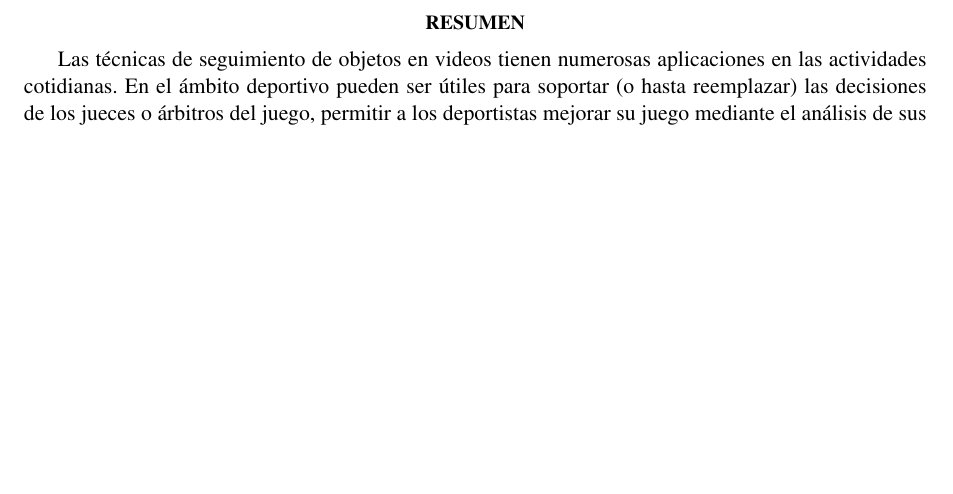
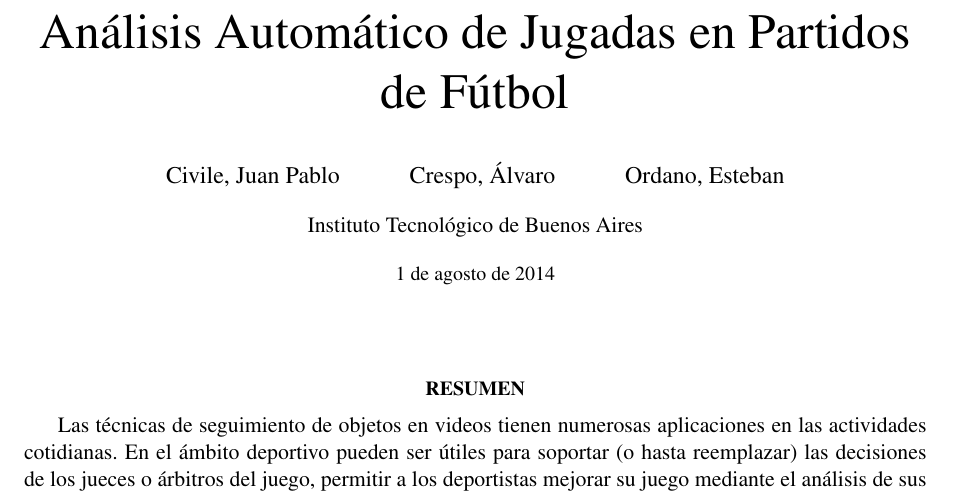
Before and after one commit to champo/proyecto-final, a LaTeX document (doc/outline.tex): part of page 1 of 30, cut at the place of the change, the shorter picture padded with empty space. Compiled offline with pdfLaTeX.

Commit message:
Added title and date. Maybe title could be changed. I dont think we do analysis of plays per se...

```diff
--- a/doc/outline.tex
+++ b/doc/outline.tex
@@ -104,12 +104,16 @@
 \makeatother
 
 % Metadata
-\title{Problemas para el Análisis Automático en Tiempo Real de Jugadas en Partidos de Futbol}
-\date{20 de Septiembre de 2013}
+\title{Análisis Automático de Jugadas en Partidos de Fútbol}
+\date{1 de agosto de 2014}
 \author{Civile, Juan Pablo \and Crespo, Álvaro \and Ordano, Esteban }
 
 
 \begin{document}
+\pagestyle{fancy}
+\maketitle
+\thispagestyle{fancy}
+
 
 \customabstract{
 Las técnicas de seguimiento de objetos en videos tienen numerosas aplicaciones
```
